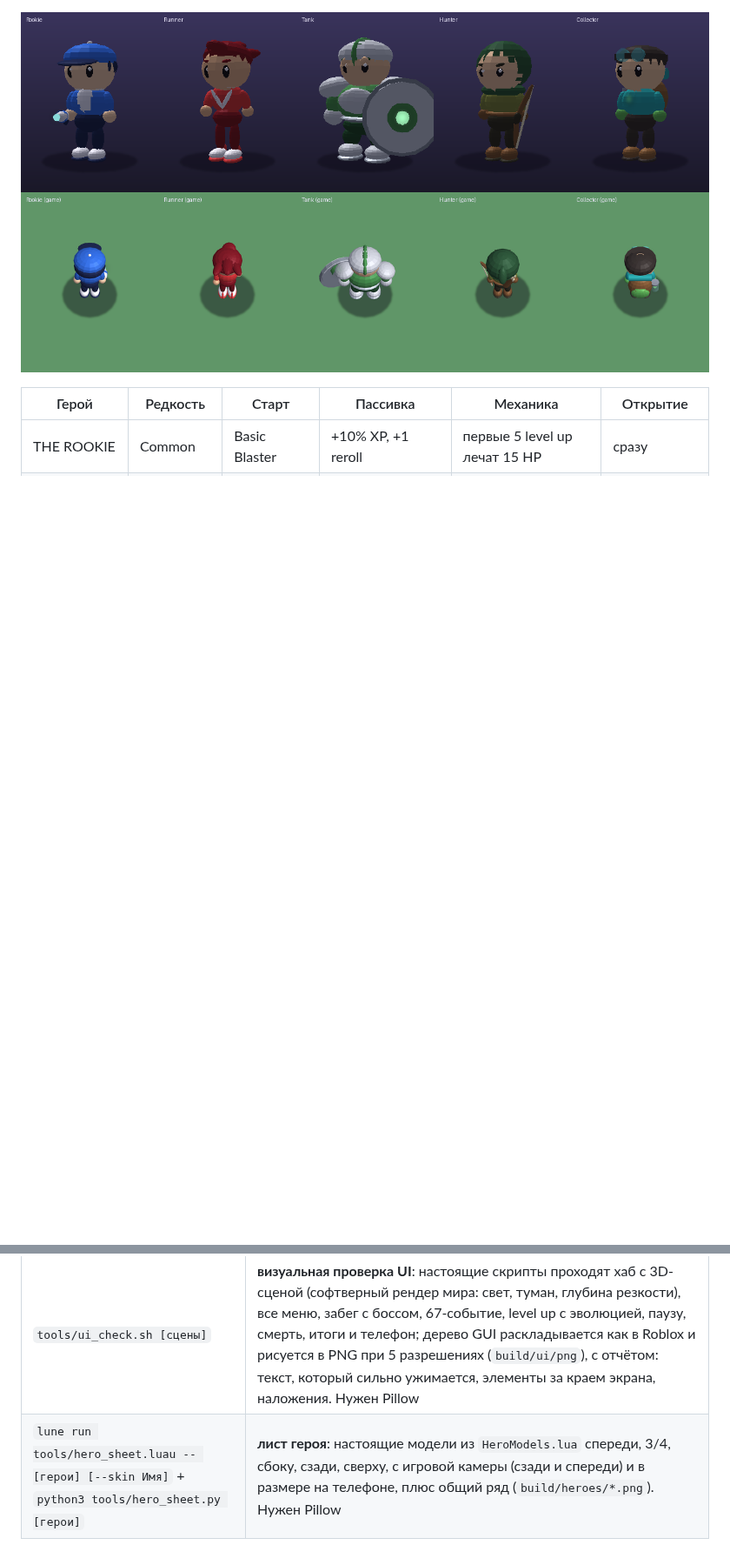
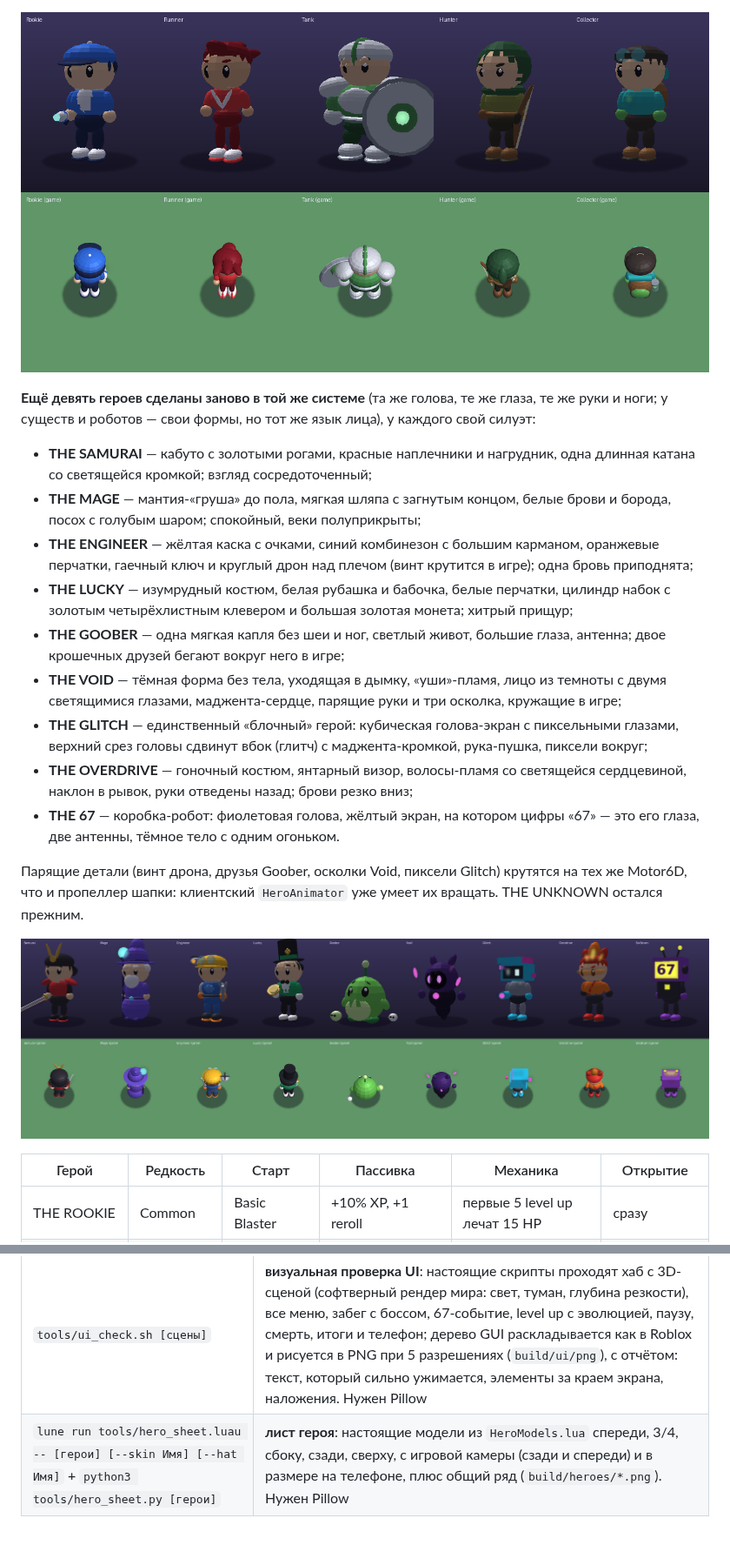
Before and after one commit to malinovkinmaxim-cloud/roblox, a Markdown page: 67Survival/README.md, 2 parts joined by grey strips. Shown at 87% size. GitHub-like rendering; pictures changed too: 67Survival/docs/ui/heroes_nine.png (added); blank space fills up the shorter version.

```diff
--- a/67Survival/README.md
+++ b/67Survival/README.md
@@ -121,6 +121,21 @@
 **Первая пятёрка (THE ROOKIE, THE RUNNER, THE TANK, THE HUNTER, THE COLLECTOR) сделана заново, в одной системе дизайна** (`face()`, `kitArms()`, `kitLegs()` в `HeroModels.lua`): большая голова (~40% роста); на лице только два крупных глаза с бликом, а настроение задают брови и веки (добрый Rookie, энергичный Runner, спокойный Tank, сосредоточенный Hunter, хитрый Collector); компактный торс, короткие руки с крупными кистями, короткие ноги с объёмной обувью; 2–4 цвета и один главный силуэт у каждого: кепка + бластер, волосы по ветру + кроссовки, наплечники + круглый щит, капюшон + лук + колчан, рюкзак + светящаяся банка. Риг прежний: те же Motor6D рук и ног, `HatAt`, `Top`, скины.
 
 ![Первая пятёрка](docs/ui/heroes_first_five.png)
+
+**Ещё девять героев сделаны заново в той же системе** (та же голова, те же глаза, те же руки и ноги; у существ и роботов — свои формы, но тот же язык лица), у каждого свой силуэт:
+* **THE SAMURAI** — кабуто с золотыми рогами, красные наплечники и нагрудник, одна длинная катана со светящейся кромкой; взгляд сосредоточенный;
+* **THE MAGE** — мантия-«груша» до пола, мягкая шляпа с загнутым концом, белые брови и борода, посох с голубым шаром; спокойный, веки полуприкрыты;
+* **THE ENGINEER** — жёлтая каска с очками, синий комбинезон с большим карманом, оранжевые перчатки, гаечный ключ и круглый дрон над плечом (винт крутится в игре); одна бровь приподнята;
+* **THE LUCKY** — изумрудный костюм, белая рубашка и бабочка, белые перчатки, цилиндр набок с золотым четырёхлистным клевером и большая золотая монета; хитрый прищур;
+* **THE GOOBER** — одна мягкая капля без шеи и ног, светлый живот, большие глаза, антенна; двое крошечных друзей бегают вокруг него в игре;
+* **THE VOID** — тёмная форма без тела, уходящая в дымку, «уши»-пламя, лицо из темноты с двумя светящимися глазами, маджента-сердце, парящие руки и три осколка, кружащие в игре;
+* **THE GLITCH** — единственный «блочный» герой: кубическая голова-экран с пиксельными глазами, верхний срез головы сдвинут вбок (глитч) с маджента-кромкой, рука-пушка, пиксели вокруг;
+* **THE OVERDRIVE** — гоночный костюм, янтарный визор, волосы-пламя со светящейся сердцевиной, наклон в рывок, руки отведены назад; брови резко вниз;
+* **THE 67** — коробка-робот: фиолетовая голова, жёлтый экран, на котором цифры «67» — это его глаза, две антенны, тёмное тело с одним огоньком.
+
+Парящие детали (винт дрона, друзья Goober, осколки Void, пиксели Glitch) крутятся на тех же Motor6D, что и пропеллер шапки: клиентский `HeroAnimator` уже умеет их вращать. THE UNKNOWN остался прежним.
+
+![Девять героев](docs/ui/heroes_nine.png)
 
 | Герой | Редкость | Старт | Пассивка | Механика | Открытие |
 |---|---|---|---|---|---|
@@ -379,4 +394,4 @@ tests/                офлайн-тесты (Lune)
 | `lune run tests/soak.luau` | два полных забега подряд до VICTORY: лимиты, размер кадров, пулы, отсутствие роста инстансов |
 | `lune run tests/sim.luau [сидов] [герой] [скилл] [минут] [мета] [сложность]` | баланс: бот играет забеги (уворачивается от телеграфов, берёт эволюции), лог по минутам, бои с боссами, события |
 | `tools/ui_check.sh [сцены]` | **визуальная проверка UI**: настоящие скрипты проходят хаб с 3D-сценой (софтверный рендер мира: свет, туман, глубина резкости), все меню, забег с боссом, 67-событие, level up с эволюцией, паузу, смерть, итоги и телефон; дерево GUI раскладывается как в Roblox и рисуется в PNG при 5 разрешениях (`build/ui/png`), с отчётом: текст, который сильно ужимается, элементы за краем экрана, наложения. Нужен Pillow |
-| `lune run tools/hero_sheet.luau -- [герои] [--skin Имя]` + `python3 tools/hero_sheet.py [герои]` | **лист героя**: настоящие модели из `HeroModels.lua` спереди, 3/4, сбоку, сзади, сверху, с игровой камеры (сзади и спереди) и в размере на телефоне, плюс общий ряд (`build/heroes/*.png`). Нужен Pillow |
+| `lune run tools/hero_sheet.luau -- [герои] [--skin Имя] [--hat Имя]` + `python3 tools/hero_sheet.py [герои]` | **лист героя**: настоящие модели из `HeroModels.lua` спереди, 3/4, сбоку, сзади, сверху, с игровой камеры (сзади и спереди) и в размере на телефоне, плюс общий ряд (`build/heroes/*.png`). Нужен Pillow |
```
Also changed, not shown: 6 other files.
